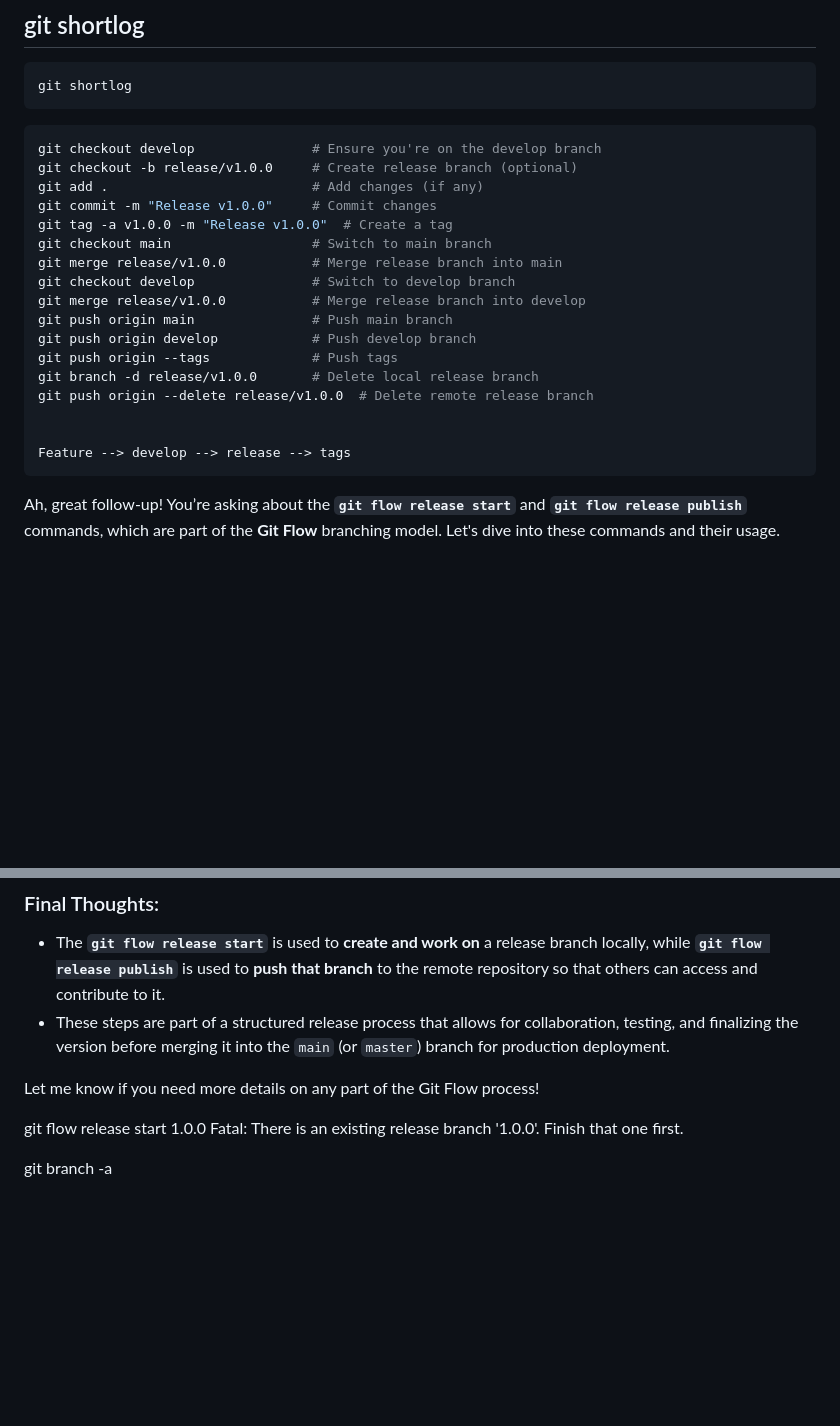
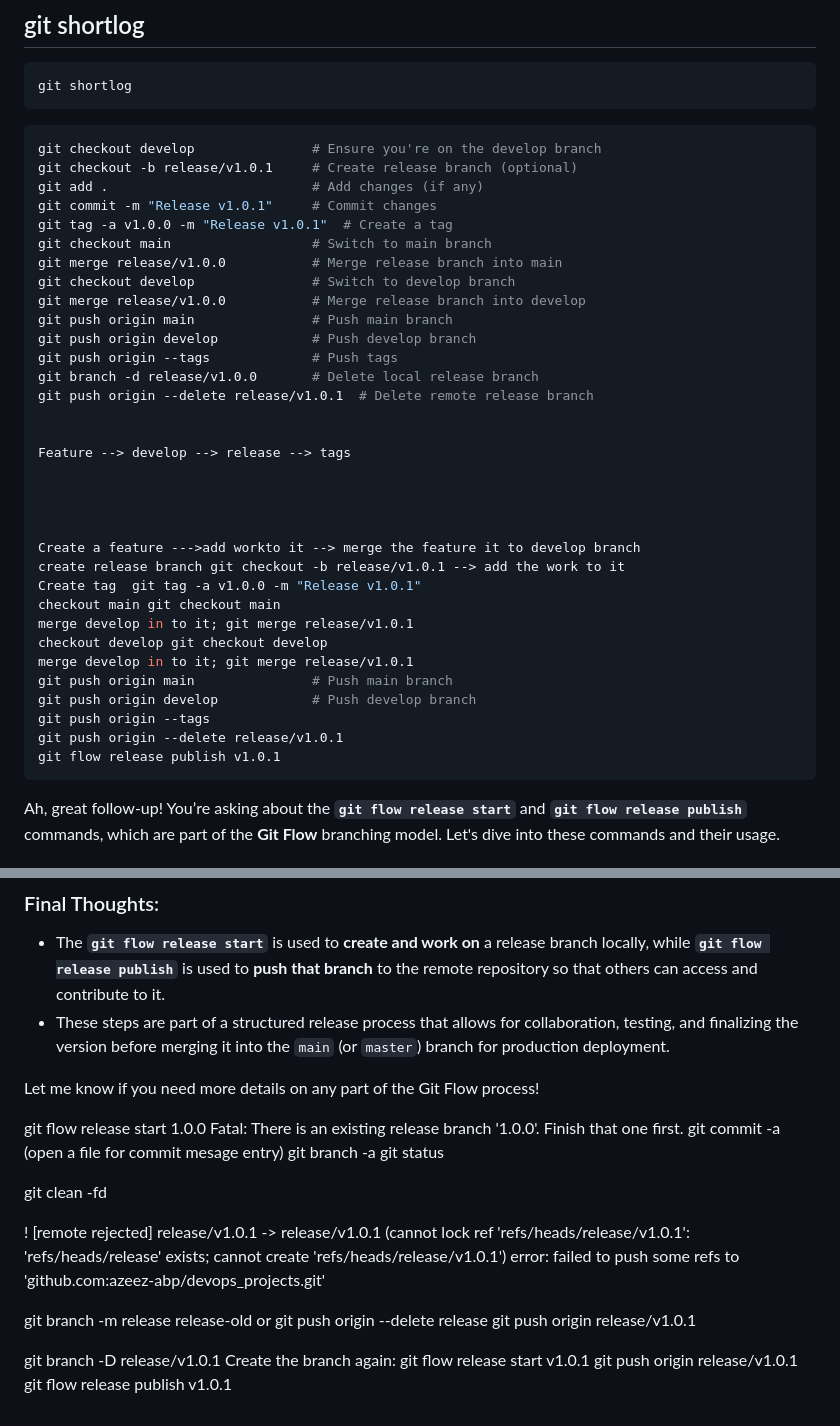
Before and after one commit to azeez-abp/devops_projects, a Markdown page: git/README.md, 2 parts joined by grey strips. Drawn GitHub-style; blank space fills up the shorter version.

Commit message:
done all for v1.0.1

````diff
--- a/git/README.md
+++ b/git/README.md
@@ -1097,10 +1097,10 @@ git shortlog
 
 ```bash
 git checkout develop               # Ensure you're on the develop branch
-git checkout -b release/v1.0.0     # Create release branch (optional)
+git checkout -b release/v1.0.1     # Create release branch (optional)
 git add .                          # Add changes (if any)
-git commit -m "Release v1.0.0"     # Commit changes
-git tag -a v1.0.0 -m "Release v1.0.0"  # Create a tag
+git commit -m "Release v1.0.1"     # Commit changes
+git tag -a v1.0.0 -m "Release v1.0.1"  # Create a tag
 git checkout main                  # Switch to main branch
 git merge release/v1.0.0           # Merge release branch into main
 git checkout develop               # Switch to develop branch
@@ -1109,10 +1109,26 @@ git push origin main               # Push main branch
 git push origin develop            # Push develop branch
 git push origin --tags             # Push tags
 git branch -d release/v1.0.0       # Delete local release branch
-git push origin --delete release/v1.0.0  # Delete remote release branch
+git push origin --delete release/v1.0.1  # Delete remote release branch
 
 
 Feature --> develop --> release --> tags
+
+
+
+
+Create a feature --->add workto it --> merge the feature it to develop branch
+create release branch git checkout -b release/v1.0.1 --> add the work to it
+Create tag  git tag -a v1.0.0 -m "Release v1.0.1"
+checkout main git checkout main
+merge develop in to it; git merge release/v1.0.1
+checkout develop git checkout develop
+merge develop in to it; git merge release/v1.0.1
+git push origin main               # Push main branch
+git push origin develop            # Push develop branch
+git push origin --tags
+git push origin --delete release/v1.0.1
+git flow release publish v1.0.1
 ```
 
 
@@ -1241,5 +1257,24 @@ Let me know if you need more details on any part of the Git Flow process!
 
 git flow release start 1.0.0
 Fatal: There is an existing release branch '1.0.0'. Finish that one first.
+git commit -a (open a file for commit mesage entry)
+git branch -a
+git status
 
-git branch -a
+
+git clean -fd
+
+! [remote rejected] release/v1.0.1 -> release/v1.0.1 (cannot lock ref 'refs/heads/release/v1.0.1': 'refs/heads/release' exists; cannot create 'refs/heads/release/v1.0.1')
+error: failed to push some refs to 'github.com:azeez-abp/devops_projects.git'
+
+git branch -m release release-old
+or
+git push origin --delete release
+git push origin release/v1.0.1
+
+
+git branch -D release/v1.0.1
+Create the branch again:
+git flow release start v1.0.1
+git push origin release/v1.0.1
+git flow release publish v1.0.1
````
